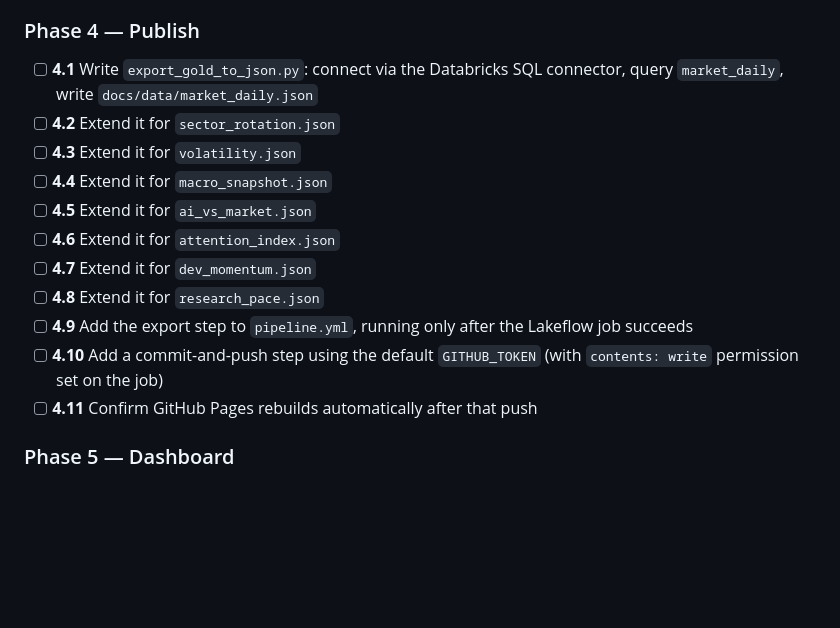
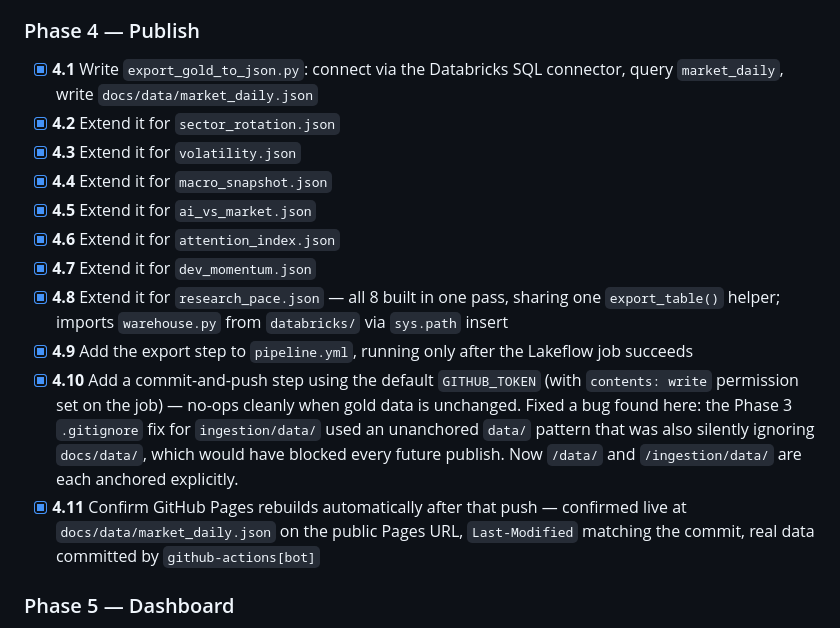
Before and after one commit to pdglenchur-glitch/market_ai_pulse, a Markdown page: PROJECT_PLAN.md, the part around the change. Drawn GitHub-style; blank space fills up the shorter version.

Commit message:
Complete Phase 4 — gold tables publish to a live public dashboard data feed
Full pipeline now runs unattended end to end: ingest -> transform -> export
-> commit -> GitHub Pages rebuild. Caught and fixed a real .gitignore bug
along the way (unanchored data/ pattern was silently blocking docs/data/
from ever being published).

```diff
--- a/PROJECT_PLAN.md
+++ b/PROJECT_PLAN.md
@@ -235,17 +235,17 @@ market-ai-pulse/
 
 ### Phase 4 — Publish
 
-- [ ] **4.1** Write `export_gold_to_json.py`: connect via the Databricks SQL connector, query `market_daily`, write `docs/data/market_daily.json`
-- [ ] **4.2** Extend it for `sector_rotation.json`
-- [ ] **4.3** Extend it for `volatility.json`
-- [ ] **4.4** Extend it for `macro_snapshot.json`
-- [ ] **4.5** Extend it for `ai_vs_market.json`
-- [ ] **4.6** Extend it for `attention_index.json`
-- [ ] **4.7** Extend it for `dev_momentum.json`
-- [ ] **4.8** Extend it for `research_pace.json`
-- [ ] **4.9** Add the export step to `pipeline.yml`, running only after the Lakeflow job succeeds
-- [ ] **4.10** Add a commit-and-push step using the default `GITHUB_TOKEN` (with `contents: write` permission set on the job)
-- [ ] **4.11** Confirm GitHub Pages rebuilds automatically after that push
+- [x] **4.1** Write `export_gold_to_json.py`: connect via the Databricks SQL connector, query `market_daily`, write `docs/data/market_daily.json`
+- [x] **4.2** Extend it for `sector_rotation.json`
+- [x] **4.3** Extend it for `volatility.json`
+- [x] **4.4** Extend it for `macro_snapshot.json`
+- [x] **4.5** Extend it for `ai_vs_market.json`
+- [x] **4.6** Extend it for `attention_index.json`
+- [x] **4.7** Extend it for `dev_momentum.json`
+- [x] **4.8** Extend it for `research_pace.json` — all 8 built in one pass, sharing one `export_table()` helper; imports `warehouse.py` from `databricks/` via `sys.path` insert
+- [x] **4.9** Add the export step to `pipeline.yml`, running only after the Lakeflow job succeeds
+- [x] **4.10** Add a commit-and-push step using the default `GITHUB_TOKEN` (with `contents: write` permission set on the job) — no-ops cleanly when gold data is unchanged. Fixed a bug found here: the Phase 3 `.gitignore` fix for `ingestion/data/` used an unanchored `data/` pattern that was also silently ignoring `docs/data/`, which would have blocked every future publish. Now `/data/` and `/ingestion/data/` are each anchored explicitly.
+- [x] **4.11** Confirm GitHub Pages rebuilds automatically after that push — confirmed live at `docs/data/market_daily.json` on the public Pages URL, `Last-Modified` matching the commit, real data committed by `github-actions[bot]`
 
 ### Phase 5 — Dashboard
 
```
